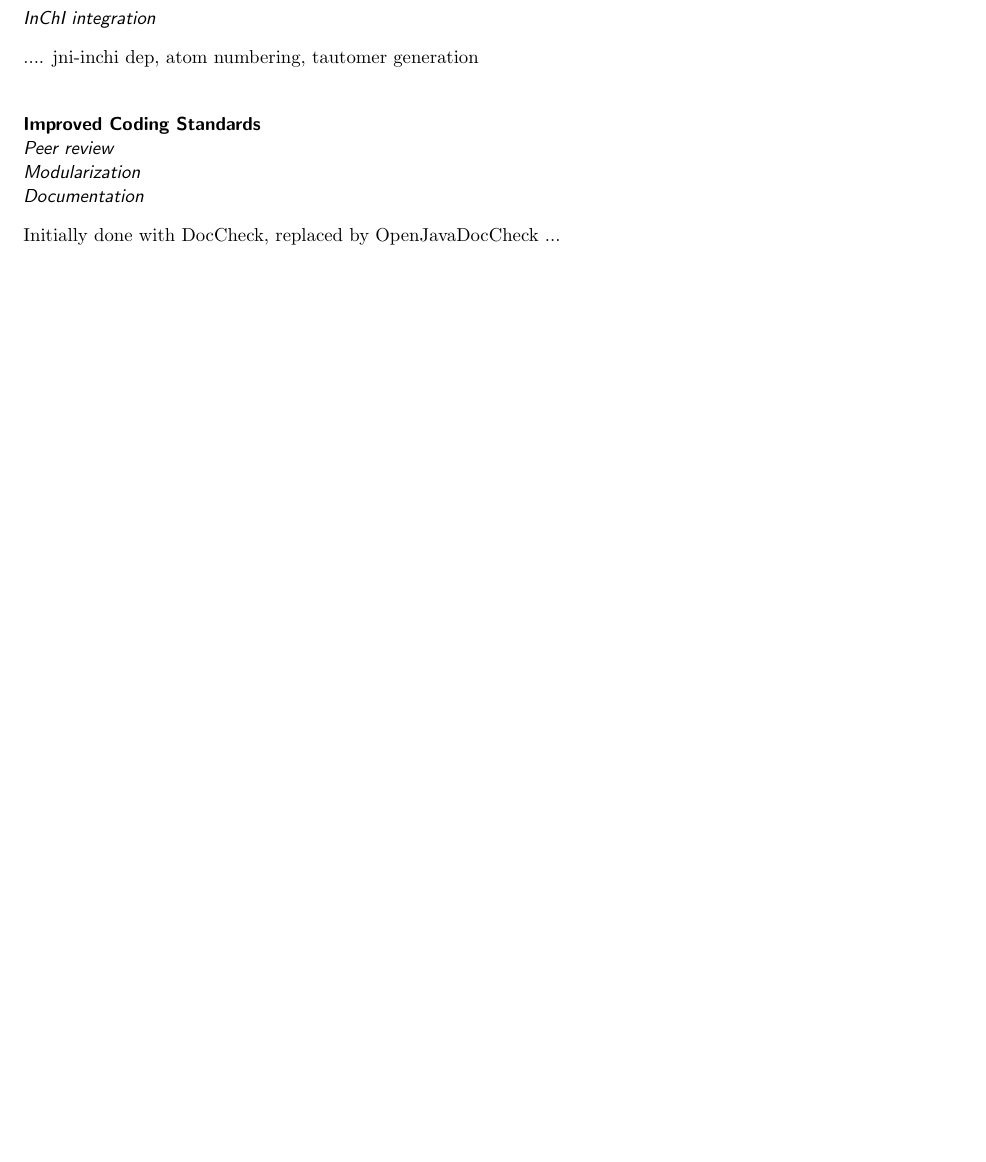
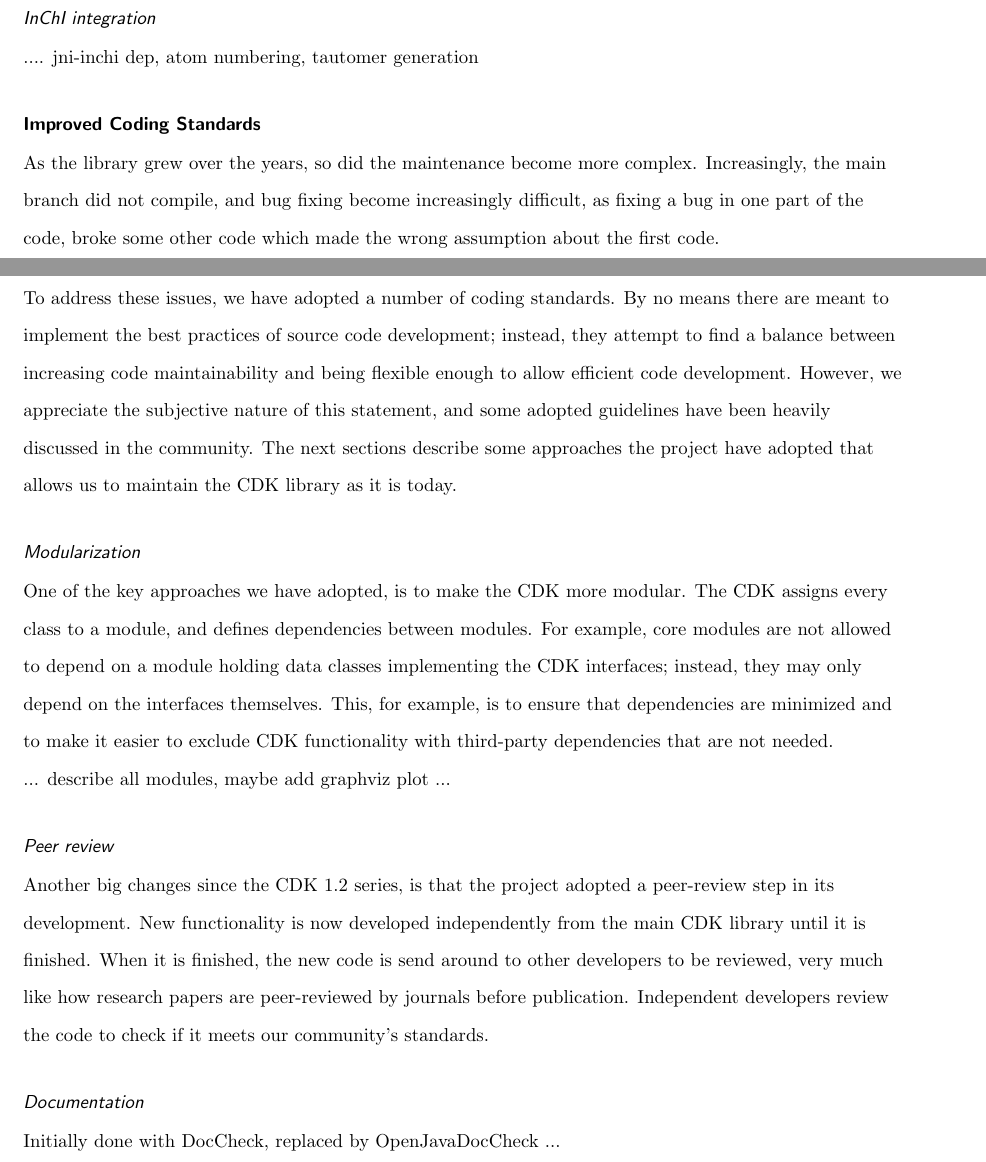
Before and after one commit to cdk/cdk-paper-3, a LaTeX document (bmc_article.tex): part of page 4 of 5 before the commit and two parts of pages 4 and 5 of 6 after it, the two joined at a grey line, cut so that both start at the same text, the shorter picture padded with empty space. Compiled offline with pdfLaTeX.

Commit message:
Writing up coding standards...

```diff
--- a/bmc_article.tex
+++ b/bmc_article.tex
@@ -239,9 +239,40 @@
 
 \subsection*{Improved Coding Standards}
 
+As the library grew over the years, so did the maintenance become more complex. Increasingly,
+the main branch did not compile, and bug fixing become increasingly difficult, as fixing a bug
+in one part of the code, broke some other code which made the wrong assumption about the first
+code.
+
+To address these issues, we have adopted a number of coding standards. By no means there are
+meant to implement the best practices of source code development; instead, they attempt to find
+a balance between increasing code maintainability and being flexible enough to allow efficient
+code development. However, we appreciate the subjective nature of this statement, and some
+adopted guidelines have been heavily discussed in the community.
+The next sections describe some approaches the project have adopted that allows us to
+maintain the CDK library as it is today.
+
+  \subsubsection*{Modularization}
+
+One of the key approaches we have adopted, is to make the CDK more modular. The CDK assigns
+every class to a module, and defines dependencies between modules. For example, core modules
+are not allowed to depend on a module holding data classes implementing the CDK interfaces;
+instead, they may only depend on the interfaces themselves. This, for example, is to ensure
+that dependencies are minimized and to make it easier to exclude CDK functionality with
+third-party dependencies that are not needed.
+
+... describe all modules, maybe add graphviz plot ...
+
   \subsubsection*{Peer review}
 
-  \subsubsection*{Modularization}
+Another big changes since the CDK 1.2 series, is that the project adopted a peer-review
+step in its development. New functionality is now developed independently from the main
+CDK library until it is finished. When it is finished, the new code is send around to
+other developers to be reviewed, very much like how research papers are peer-reviewed
+by journals before publication. Independent developers review the code to check if it
+meets our community's standards.
+
+
 
   \subsubsection*{Documentation}
 
```
